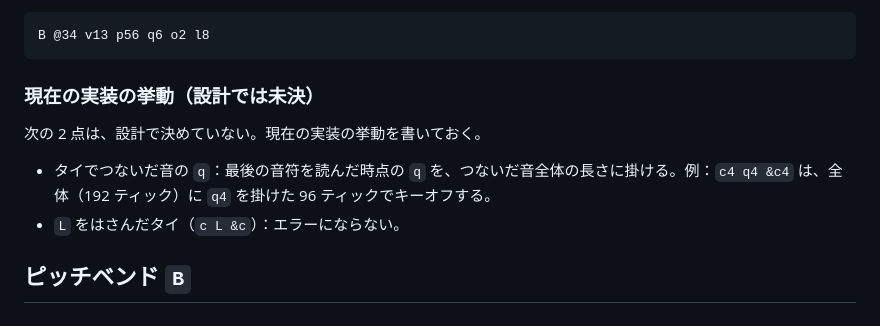
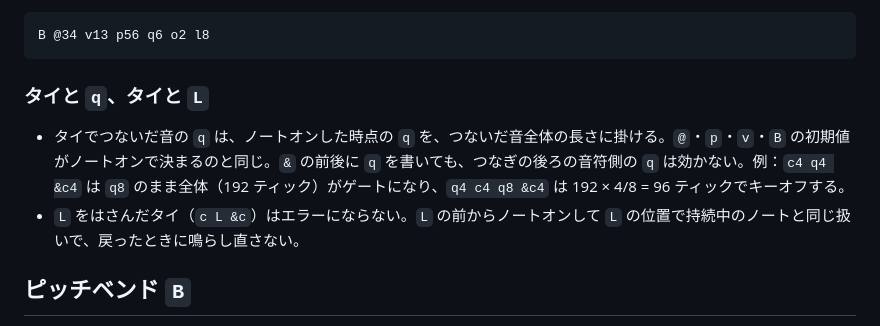
Before and after one commit to akabee0161/mml-fm-audio, a Markdown page: docs/mml.md, the part around the change. Rendered like a GitHub page.

Commit message:
docs: タイと q・L の仕様を決定事項として書き、未決の記述をなくす

````diff
--- a/docs/mml.md
+++ b/docs/mml.md
@@ -110,12 +110,10 @@ A t112 b4 g4 d4 r8 g8&g4
 B @34 v13 p56 q6 o2 l8
 ```
 
-### 現在の実装の挙動（設計では未決）
+### タイと `q`、タイと `L`
 
-次の 2 点は、設計で決めていない。現在の実装の挙動を書いておく。
-
-- タイでつないだ音の `q`：最後の音符を読んだ時点の `q` を、つないだ音全体の長さに掛ける。例：`c4 q4 &c4` は、全体（192 ティック）に `q4` を掛けた 96 ティックでキーオフする。
-- `L` をはさんだタイ（`c L &c`）：エラーにならない。
+- タイでつないだ音の `q` は、ノートオンした時点の `q` を、つないだ音全体の長さに掛ける。`@`・`p`・`v`・`B` の初期値がノートオンで決まるのと同じ。`&` の前後に `q` を書いても、つなぎの後ろの音符側の `q` は効かない。例：`c4 q4 &c4` は `q8` のまま全体（192 ティック）がゲートになり、`q4 c4 q8 &c4` は 192 × 4/8 = 96 ティックでキーオフする。
+- `L` をはさんだタイ（`c L &c`）はエラーにならない。`L` の前からノートオンして `L` の位置で持続中のノートと同じ扱いで、戻ったときに鳴らし直さない。
 
 ## ピッチベンド `B`
 
````
Also changed, not shown: HANDOVER.md (+1 -1 lines).
